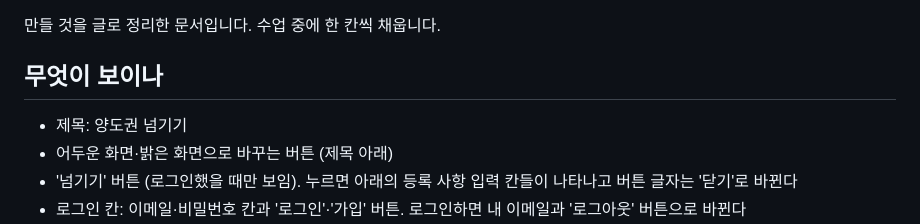
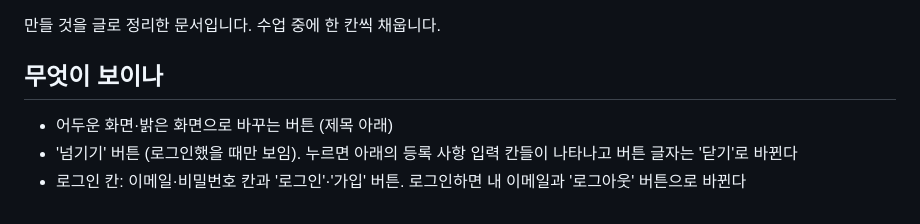
Before and after one commit to sy970217-commits/Young-Song, a Markdown page: 명세.md, the part around the change. Drawn GitHub-style.

Commit message:
명세.md에서 맨 위 제목 글자 빼기
Co-Authored-By: Claude Sonnet 5.5 <noreply@anthropic.com>
Claude-Session: https://claude.ai/code/session_01RbA1RX23gckh1gQG9miyPM

```diff
--- a/명세.md
+++ b/명세.md
@@ -4,7 +4,6 @@
 
 ## 무엇이 보이나
 
-- 제목: 양도권 넘기기
 - 어두운 화면·밝은 화면으로 바꾸는 버튼 (제목 아래)
 - '넘기기' 버튼 (로그인했을 때만 보임). 누르면 아래의 등록 사항 입력 칸들이 나타나고 버튼 글자는 '닫기'로 바뀐다
 - 로그인 칸: 이메일·비밀번호 칸과 '로그인'·'가입' 버튼. 로그인하면 내 이메일과 '로그아웃' 버튼으로 바뀐다
```
